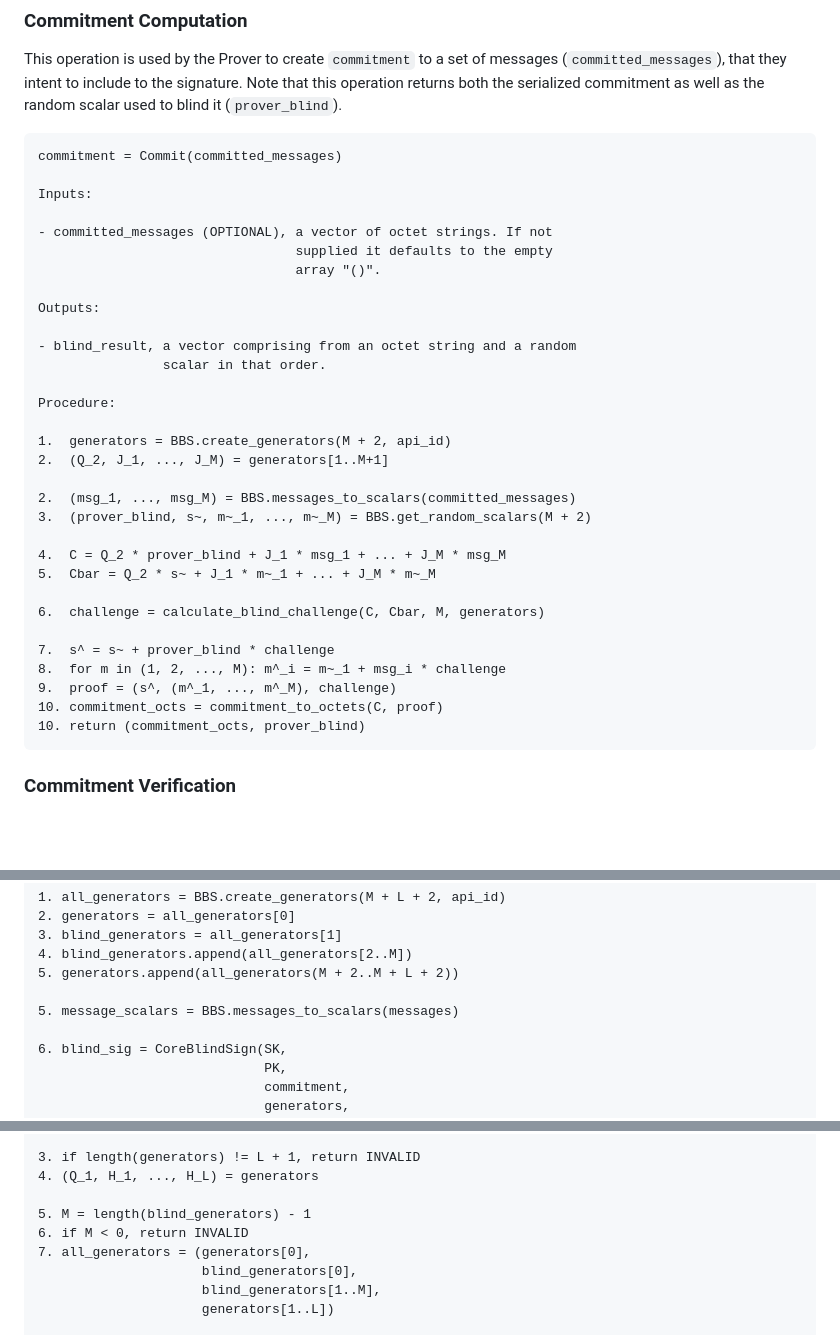
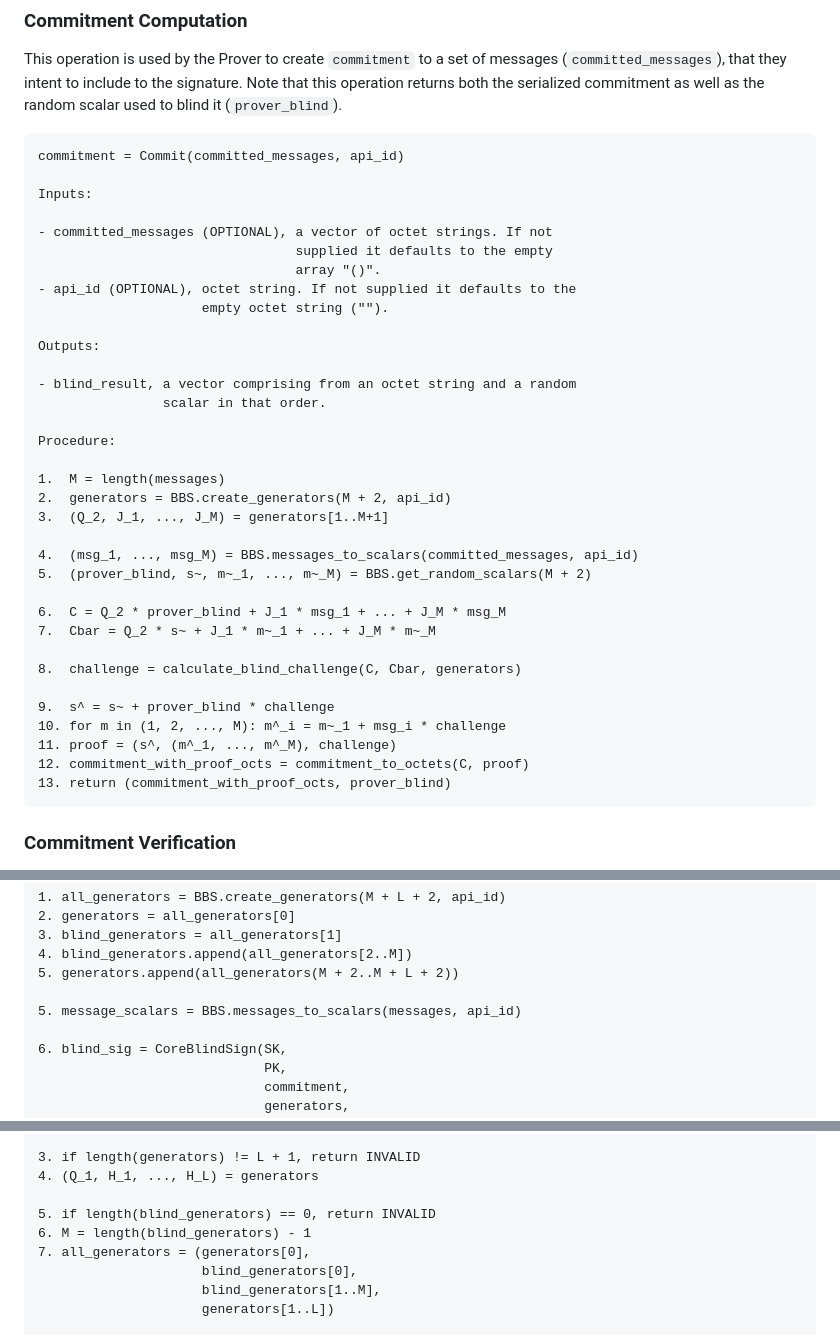
Before and after one commit to BasileiosKal/blind-bbs-signatures, a Markdown page: draft-bbs-blind-signatures.md, 3 parts joined by grey strips. Drawn GitHub-style; blank space fills up the shorter version.

Commit message:
fix steps numbering

````diff
--- a/draft-bbs-blind-signatures.md
+++ b/draft-bbs-blind-signatures.md
@@ -151,13 +151,15 @@ This document makes use of various operations defined by the BBS Signature Schem
 This operation is used by the Prover to create `commitment` to a set of messages (`committed_messages`), that they intent to include to the signature. Note that this operation returns both the serialized commitment as well as the random scalar used to blind it (`prover_blind`).
 
 ```
-commitment = Commit(committed_messages)
+commitment = Commit(committed_messages, api_id)
 
 Inputs:
 
 - committed_messages (OPTIONAL), a vector of octet strings. If not
                                  supplied it defaults to the empty
                                  array "()".
+- api_id (OPTIONAL), octet string. If not supplied it defaults to the
+                     empty octet string ("").
 
 Outputs:
 
@@ -166,22 +168,23 @@ Outputs:
 
 Procedure:
 
-1.  generators = BBS.create_generators(M + 2, api_id)
-2.  (Q_2, J_1, ..., J_M) = generators[1..M+1]
+1.  M = length(messages)
+2.  generators = BBS.create_generators(M + 2, api_id)
+3.  (Q_2, J_1, ..., J_M) = generators[1..M+1]
 
-2.  (msg_1, ..., msg_M) = BBS.messages_to_scalars(committed_messages)
-3.  (prover_blind, s~, m~_1, ..., m~_M) = BBS.get_random_scalars(M + 2)
+4.  (msg_1, ..., msg_M) = BBS.messages_to_scalars(committed_messages, api_id)
+5.  (prover_blind, s~, m~_1, ..., m~_M) = BBS.get_random_scalars(M + 2)
 
-4.  C = Q_2 * prover_blind + J_1 * msg_1 + ... + J_M * msg_M
-5.  Cbar = Q_2 * s~ + J_1 * m~_1 + ... + J_M * m~_M
+6.  C = Q_2 * prover_blind + J_1 * msg_1 + ... + J_M * msg_M
+7.  Cbar = Q_2 * s~ + J_1 * m~_1 + ... + J_M * m~_M
 
-6.  challenge = calculate_blind_challenge(C, Cbar, M, generators)
+8.  challenge = calculate_blind_challenge(C, Cbar, generators)
 
-7.  s^ = s~ + prover_blind * challenge
-8.  for m in (1, 2, ..., M): m^_i = m~_1 + msg_i * challenge
-9.  proof = (s^, (m^_1, ..., m^_M), challenge)
-10. commitment_octs = commitment_to_octets(C, proof)
-10. return (commitment_octs, prover_blind)
+9.  s^ = s~ + prover_blind * challenge
+10. for m in (1, 2, ..., M): m^_i = m~_1 + msg_i * challenge
+11. proof = (s^, (m^_1, ..., m^_M), challenge)
+12. commitment_with_proof_octs = commitment_to_octets(C, proof)
+13. return (commitment_with_proof_octs, prover_blind)
 ```
 
 ### Commitment Verification
@@ -284,7 +287,7 @@ Procedure:
 4. blind_generators.append(all_generators[2..M])
 5. generators.append(all_generators(M + 2..M + L + 2))
 
-5. message_scalars = BBS.messages_to_scalars(messages)
+5. message_scalars = BBS.messages_to_scalars(messages, api_id)
 
 6. blind_sig = CoreBlindSign(SK,
                              PK,
@@ -511,8 +514,8 @@ Deserialization:
 3. if length(generators) != L + 1, return INVALID
 4. (Q_1, H_1, ..., H_L) = generators
 
-5. M = length(blind_generators) - 1
-6. if M < 0, return INVALID
+5. if length(blind_generators) == 0, return INVALID
+6. M = length(blind_generators) - 1
 7. all_generators = (generators[0],
                      blind_generators[0],
                      blind_generators[1..M],
````
